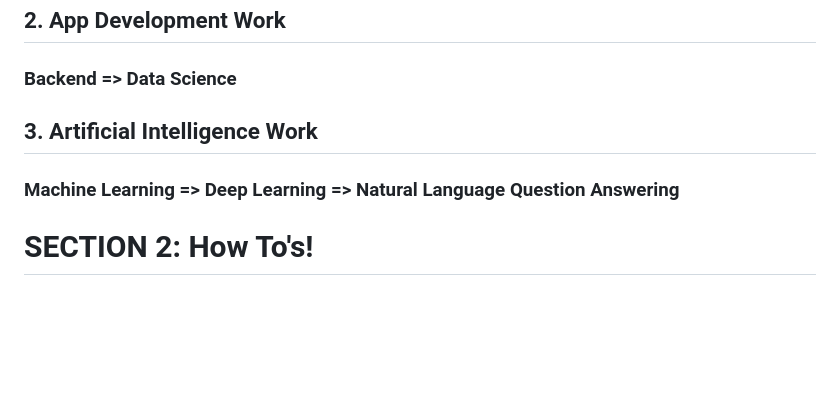
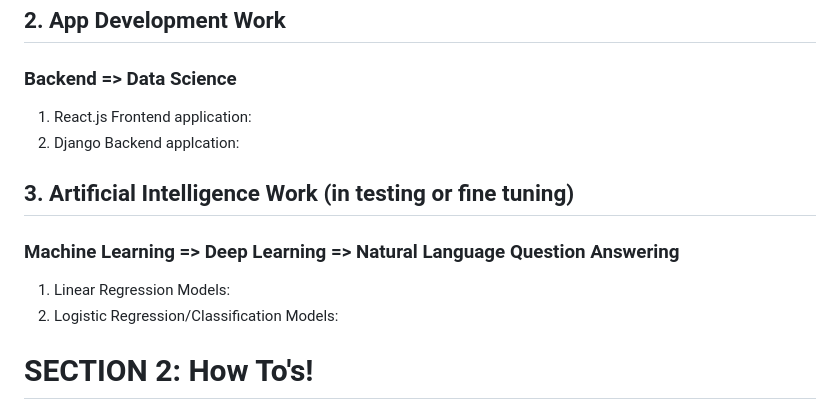
Before and after one commit to DrTreEsq/GitHub_Portfolio, a Markdown page: README.md, the part around the change. GitHub-like rendering; blank space fills up the shorter version.

```diff
--- a/README.md
+++ b/README.md
@@ -9,9 +9,13 @@
 
 ## 2. App Development Work
 ### Backend => Data Science
+1. React.js Frontend application:
+2. Django Backend applcation:
 
-## 3. Artificial Intelligence Work
+## 3. Artificial Intelligence Work (in testing or fine tuning)
 ### Machine Learning => Deep Learning => Natural Language Question Answering
+1. Linear Regression Models:
+2. Logistic Regression/Classification Models:
 
 # SECTION 2: How To's!
 ## 1. Intersection of App Development and Artificial Intelligence:
```
